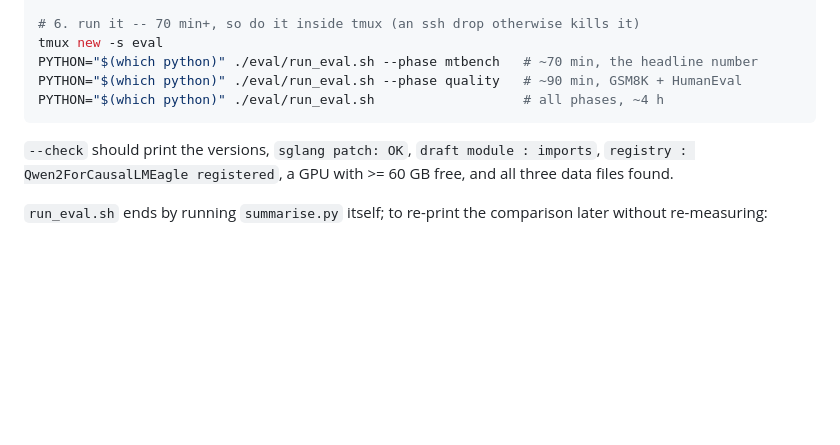
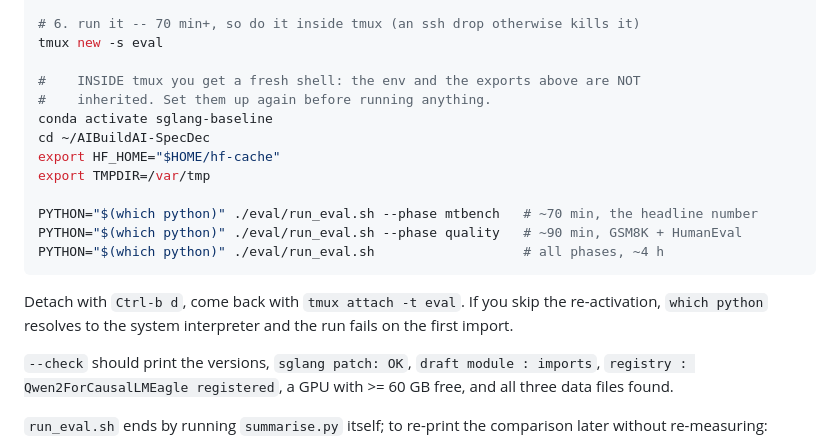
Before and after one commit to aibuildai-inc/aibuildai-llm-inference-agent, a Markdown page: README.md, the part around the change. Drawn GitHub-style; blank space fills up the shorter version.

Commit message:
docs: tmux starts a fresh shell, so re-activate inside it
Step 6 told you to open tmux and then run the eval, but a new tmux window
does not inherit the conda env or the HF_HOME/TMPDIR exports from step 5.
PYTHON="$(which python)" then resolves to the system interpreter and the
run dies on the first import. Adds the re-activation, the cd, the exports,
and the detach/reattach keys.

Reported by someone following the README strictly on a cold machine.

Co-Authored-By: Claude Opus 5 <noreply@anthropic.com>

````diff
--- a/README.md
+++ b/README.md
@@ -124,10 +124,22 @@ PYTHON="$(which python)" ./eval/run_eval.sh --check
 
 # 6. run it -- 70 min+, so do it inside tmux (an ssh drop otherwise kills it)
 tmux new -s eval
+
+#    INSIDE tmux you get a fresh shell: the env and the exports above are NOT
+#    inherited. Set them up again before running anything.
+conda activate sglang-baseline
+cd ~/AIBuildAI-SpecDec
+export HF_HOME="$HOME/hf-cache"
+export TMPDIR=/var/tmp
+
 PYTHON="$(which python)" ./eval/run_eval.sh --phase mtbench   # ~70 min, the headline number
 PYTHON="$(which python)" ./eval/run_eval.sh --phase quality   # ~90 min, GSM8K + HumanEval
 PYTHON="$(which python)" ./eval/run_eval.sh                   # all phases, ~4 h
 ```
+
+Detach with `Ctrl-b d`, come back with `tmux attach -t eval`. If you skip the
+re-activation, `which python` resolves to the system interpreter and the run
+fails on the first import.
 
 `--check` should print the versions, `sglang patch: OK`, `draft module :
 imports`, `registry : Qwen2ForCausalLMEagle registered`, a GPU with >= 60 GB
````
